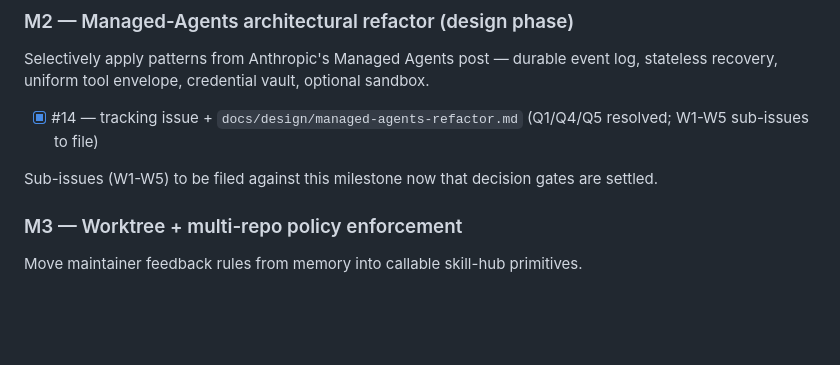
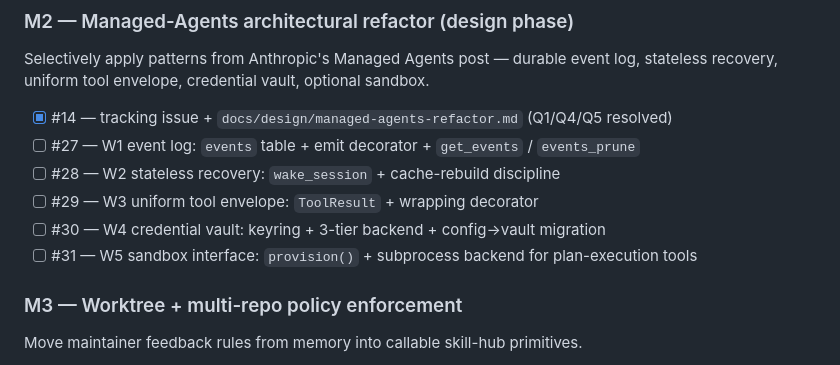
Before and after one commit to ccancellieri/mcp-skill-hub, a Markdown page: docs/roadmap.md, the part around the change. Rendered like a GitHub page; blank space fills up the shorter version.

Commit message:
docs(roadmap): file M2 W1-W5 sub-issues (#27-#31)

```diff
--- a/docs/roadmap.md
+++ b/docs/roadmap.md
@@ -58,9 +58,12 @@ Visibility + pure-stdlib tools so skill-hub is obviously useful even with no Oll
 
 Selectively apply patterns from Anthropic's Managed Agents post — durable event log, stateless recovery, uniform tool envelope, credential vault, optional sandbox.
 
-- [x] #14 — tracking issue + `docs/design/managed-agents-refactor.md` (Q1/Q4/Q5 resolved; W1-W5 sub-issues to file)
-
-Sub-issues (W1-W5) to be filed against this milestone now that decision gates are settled.
+- [x] #14 — tracking issue + `docs/design/managed-agents-refactor.md` (Q1/Q4/Q5 resolved)
+- [ ] #27 — W1 event log: `events` table + emit decorator + `get_events` / `events_prune`
+- [ ] #28 — W2 stateless recovery: `wake_session` + cache-rebuild discipline
+- [ ] #29 — W3 uniform tool envelope: `ToolResult` + wrapping decorator
+- [ ] #30 — W4 credential vault: keyring + 3-tier backend + config→vault migration
+- [ ] #31 — W5 sandbox interface: `provision()` + subprocess backend for plan-execution tools
 
 ### M3 — Worktree + multi-repo policy enforcement
 
```
